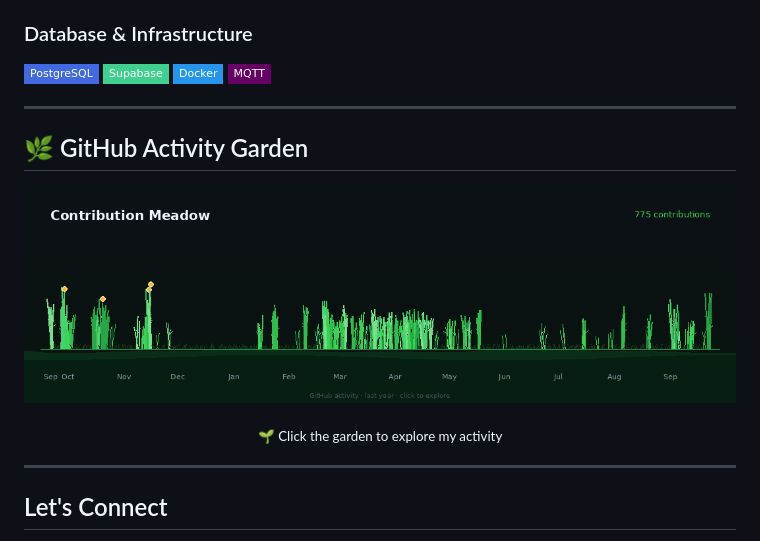
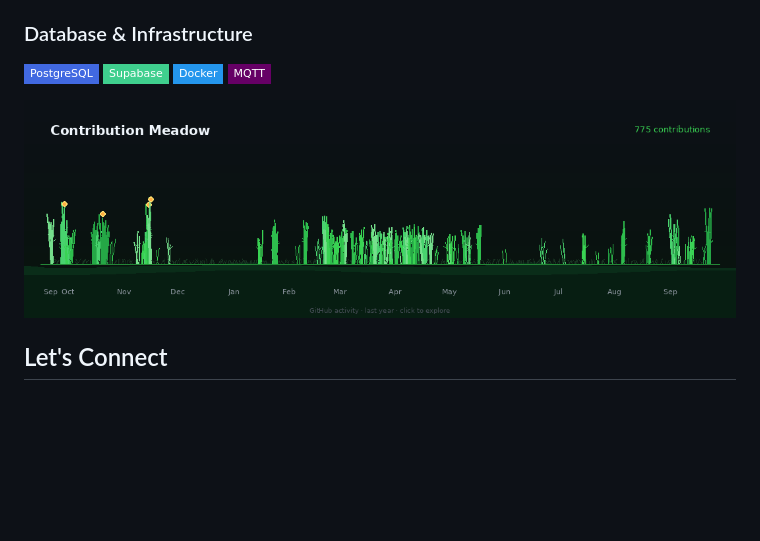
Before and after one commit to Ohm5656/Ohm5656, a Markdown page: README.md, the part around the change. GitHub-like rendering; badges without logos; blank space fills up the shorter version.

```diff
--- a/README.md
+++ b/README.md
@@ -50,9 +50,7 @@
 
 
 
----
 
-## 🌿 GitHub Activity Garden
 
 <p align="center">
   <a href="https://ohm5656.github.io/Ohm5656/">
@@ -64,12 +62,7 @@
   </a>
 </p>
 
-<p align="center">
-  <sub>🌱 Click the garden to explore my activity</sub>
-</p>
 
-
----
 
 ##  Let's Connect
 
```
